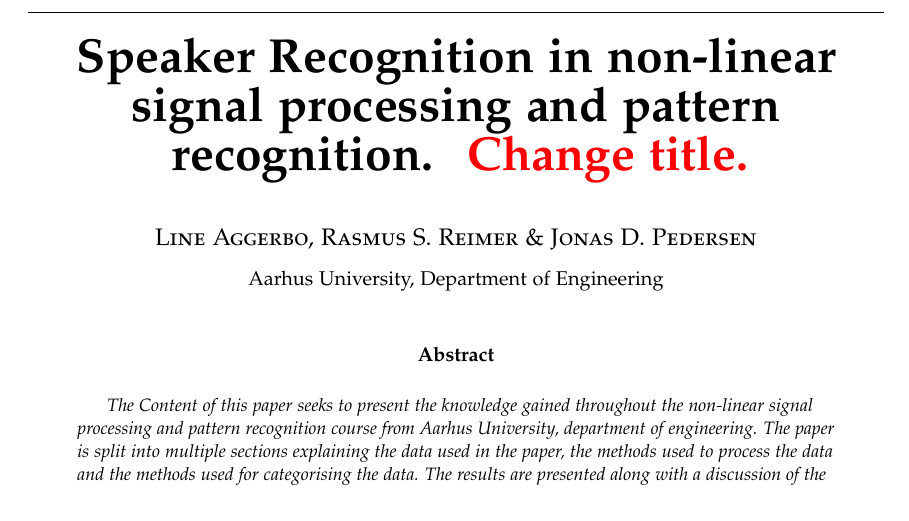
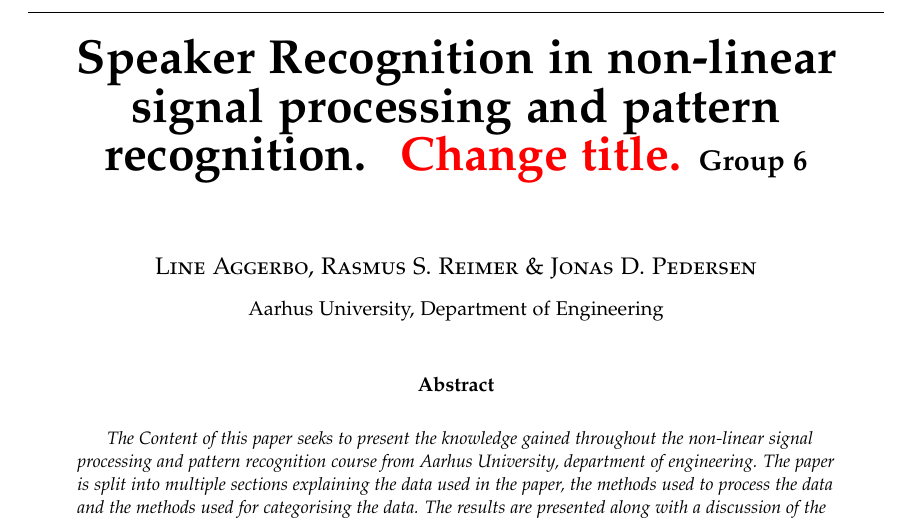
Before and after one commit to tekniskit/ITROB1, a LaTeX paper (Report/Master.tex): part of page 1 of 5, cut so that both start at the same text. Compiled offline with pdfLaTeX.

Commit message:
Add group number to report.

```diff
--- a/Report/Master.tex
+++ b/Report/Master.tex
@@ -8,7 +8,7 @@
 	\fontsize{24pt}{10pt}
 	\selectfont
 	\textbf{Speaker Recognition in non-linear signal processing and pattern recognition.
-	\fixme{Change title.}}
+	\fixme{Change title.} \vspace{5mm} \Large Group 6}
 }
 
 \author{
```
